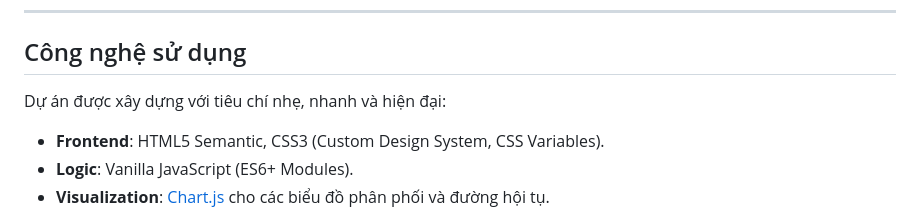
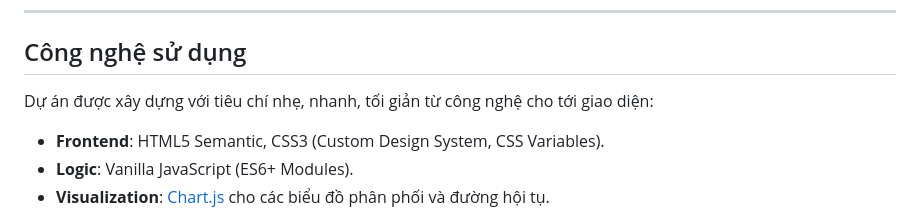
Before and after one commit to ryantr-statinops/Grap4Prob, a Markdown page: README.md, the part around the change. Rendered like a GitHub page.

Commit message:
Revise project technology criteria for clarity
Updated project description to emphasize minimalism in technology and interface.

```diff
--- a/README.md
+++ b/README.md
@@ -33,7 +33,7 @@ truy cập vào đường link sau để sử dụng
 
 ## Công nghệ sử dụng
 
-Dự án được xây dựng với tiêu chí nhẹ, nhanh và hiện đại:
+Dự án được xây dựng với tiêu chí nhẹ, nhanh, tối giản từ công nghệ cho tới giao diện:
 
 - **Frontend**: HTML5 Semantic, CSS3 (Custom Design System, CSS Variables).
 - **Logic**: Vanilla JavaScript (ES6+ Modules).
```
